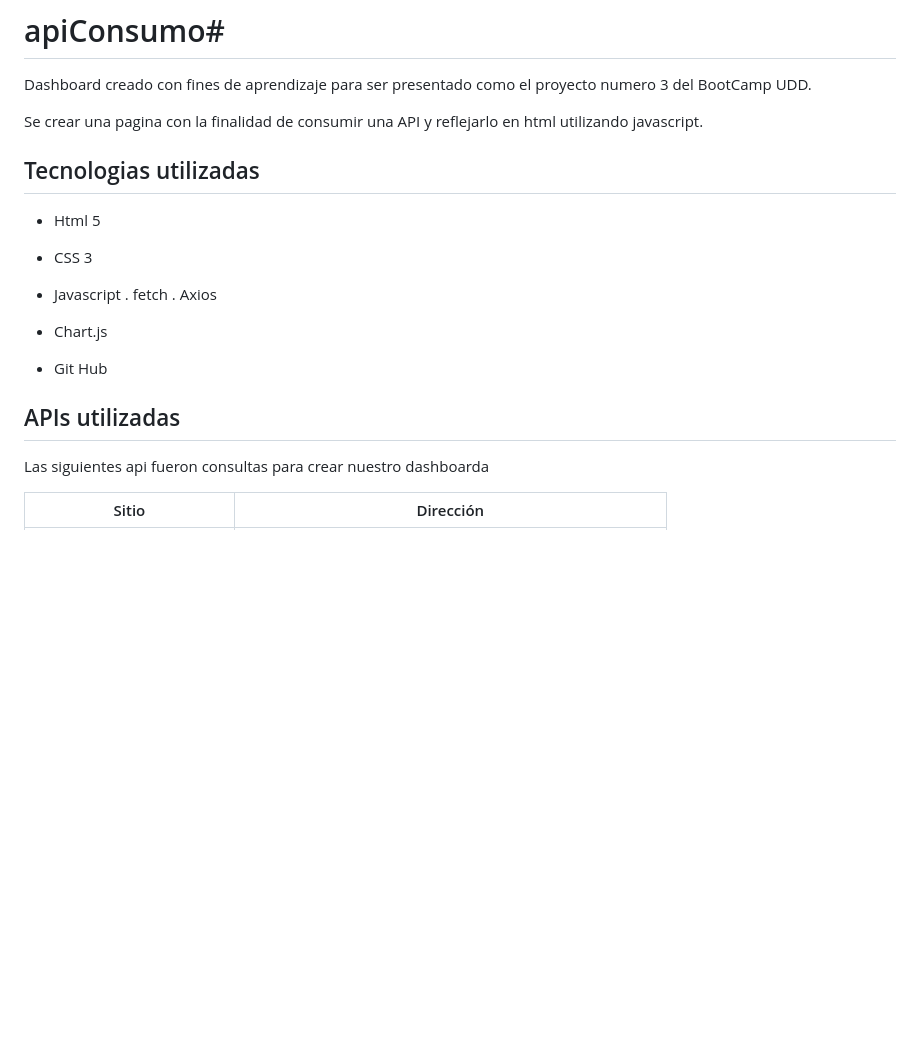
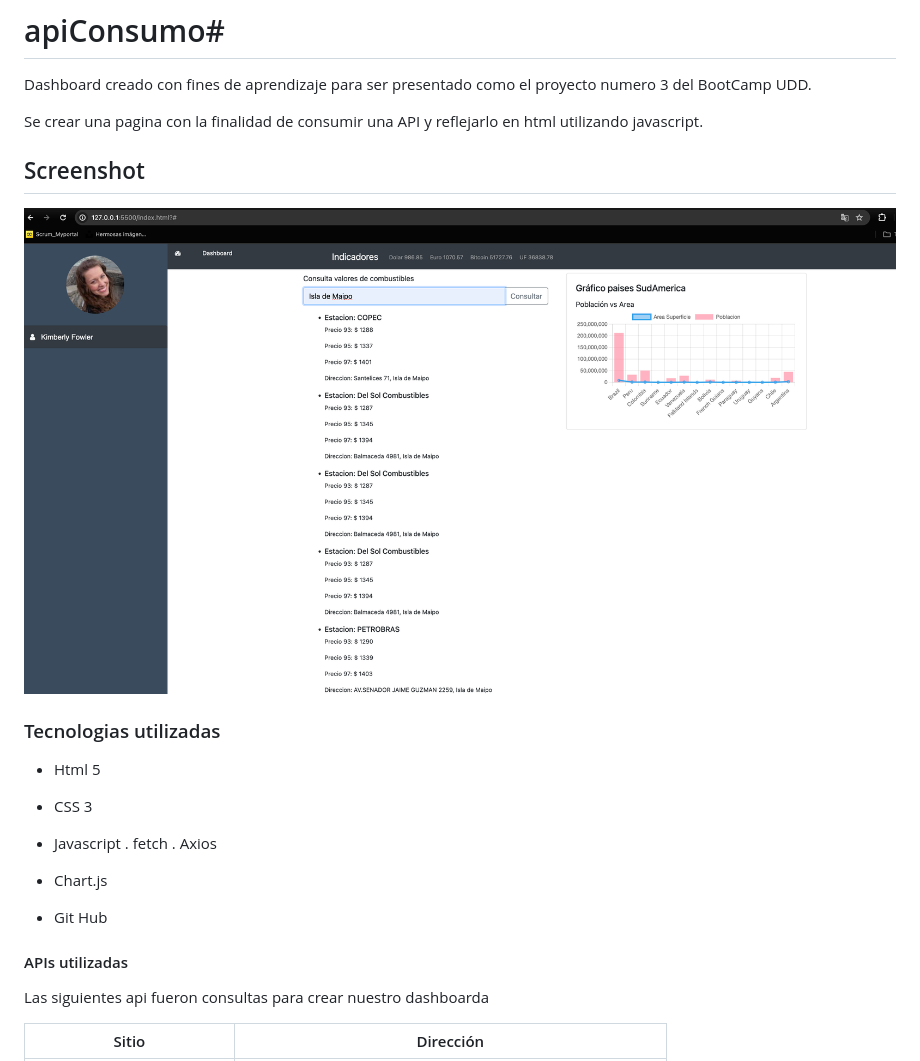
Before and after one commit to RLucer/apiConsumo, a Markdown page: README.md, the part around the change. GitHub-like rendering; pictures changed too: img/home.png (added); blank space fills up the shorter version.

```diff
--- a/README.md
+++ b/README.md
@@ -2,9 +2,10 @@
 Dashboard creado con fines de aprendizaje para ser presentado como el proyecto numero 3 del BootCamp UDD.
 
 Se crear una pagina con la finalidad de consumir una API y reflejarlo en html utilizando javascript.
+## Screenshot
+![apiconsumo.](/img/home.png)
 
-
-## Tecnologias utilizadas
+### Tecnologias utilizadas
 
 * Html 5
 * CSS 3
@@ -15,7 +16,7 @@ Se crear una pagina con la finalidad de consumir una API y reflejarlo en html ut
 * Chart.js
 * Git Hub
 
-## APIs utilizadas
+#### APIs utilizadas
 
 Las siguientes api fueron consultas para crear nuestro dashboarda
 
```
